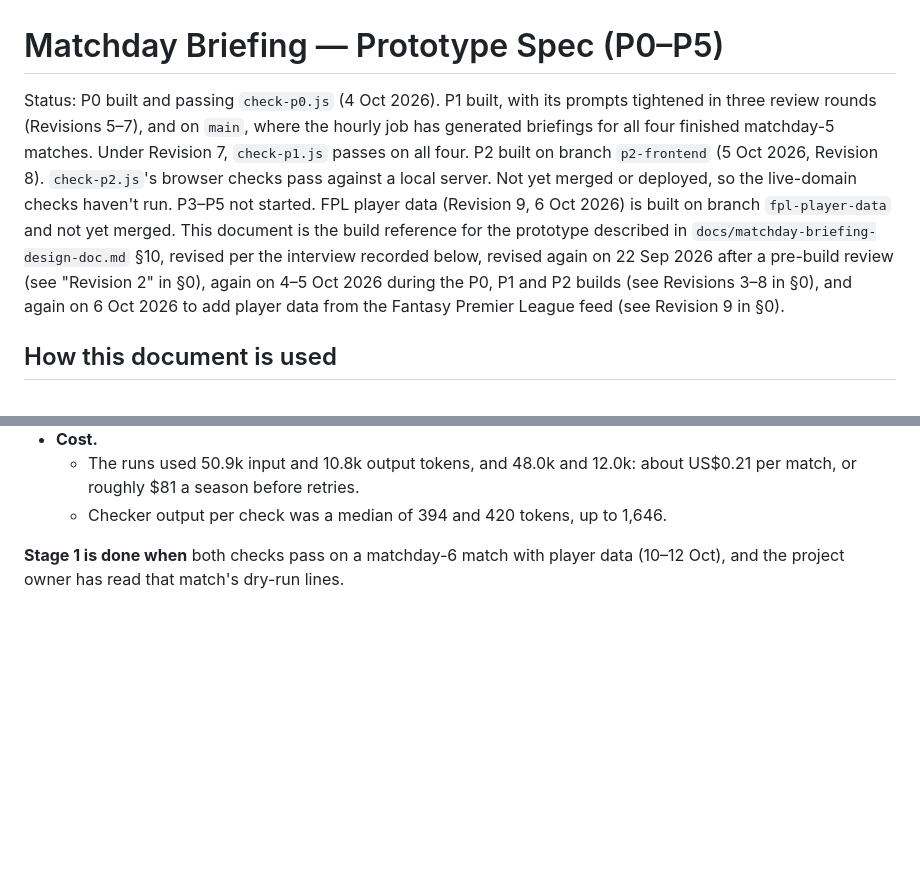
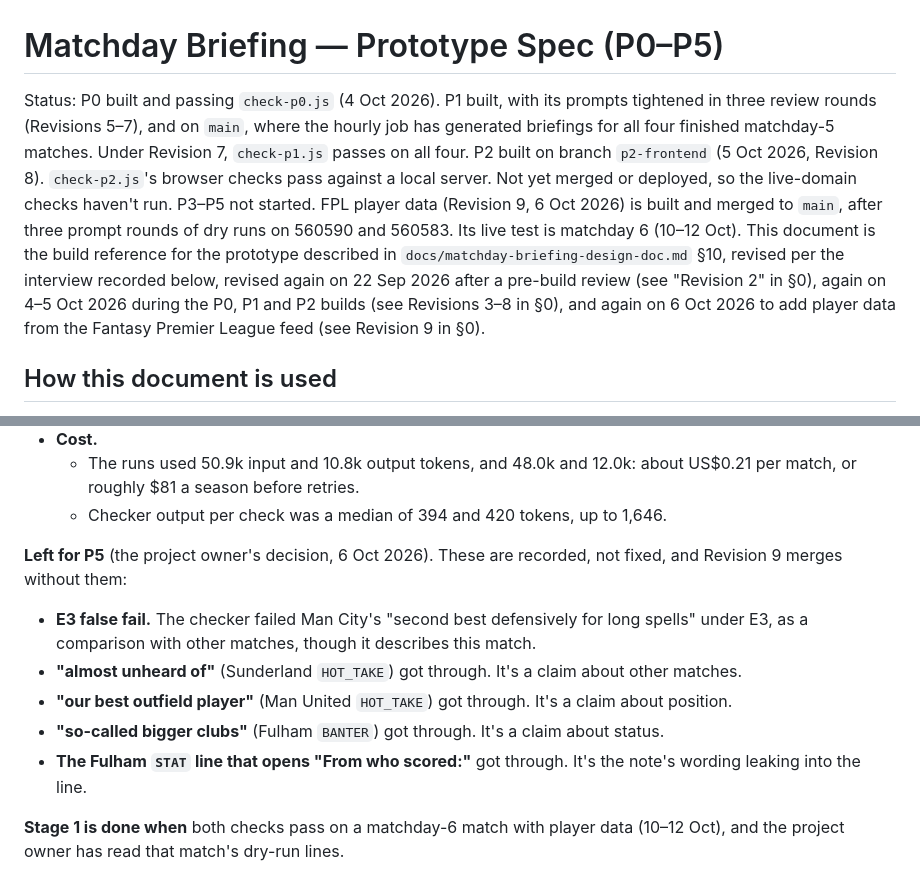
Before and after one commit to henmorgan1-afk/matchday-briefing, a Markdown page: SPEC.md, 2 parts joined by grey strips. Rendered like a GitHub page; blank space fills up the shorter version.

Commit message:
Revision 9: record five P5 items; status line for the merge
Co-Authored-By: Claude Opus 5.5 <noreply@anthropic.com>

```diff
--- a/SPEC.md
+++ b/SPEC.md
@@ -1,6 +1,6 @@
 # Matchday Briefing — Prototype Spec (P0–P5)
 
-Status: P0 built and passing `check-p0.js` (4 Oct 2026). P1 built, with its prompts tightened in three review rounds (Revisions 5–7), and on `main`, where the hourly job has generated briefings for all four finished matchday-5 matches. Under Revision 7, `check-p1.js` passes on all four. P2 built on branch `p2-frontend` (5 Oct 2026, Revision 8). `check-p2.js`'s browser checks pass against a local server. Not yet merged or deployed, so the live-domain checks haven't run. P3–P5 not started. FPL player data (Revision 9, 6 Oct 2026) is built on branch `fpl-player-data` and not yet merged. This document is the build reference for the prototype described in `docs/matchday-briefing-design-doc.md` §10, revised per the interview recorded below, revised again on 22 Sep 2026 after a pre-build review (see "Revision 2" in §0), again on 4–5 Oct 2026 during the P0, P1 and P2 builds (see Revisions 3–8 in §0), and again on 6 Oct 2026 to add player data from the Fantasy Premier League feed (see Revision 9 in §0).
+Status: P0 built and passing `check-p0.js` (4 Oct 2026). P1 built, with its prompts tightened in three review rounds (Revisions 5–7), and on `main`, where the hourly job has generated briefings for all four finished matchday-5 matches. Under Revision 7, `check-p1.js` passes on all four. P2 built on branch `p2-frontend` (5 Oct 2026, Revision 8). `check-p2.js`'s browser checks pass against a local server. Not yet merged or deployed, so the live-domain checks haven't run. P3–P5 not started. FPL player data (Revision 9, 6 Oct 2026) is built and merged to `main`, after three prompt rounds of dry runs on 560590 and 560583. Its live test is matchday 6 (10–12 Oct). This document is the build reference for the prototype described in `docs/matchday-briefing-design-doc.md` §10, revised per the interview recorded below, revised again on 22 Sep 2026 after a pre-build review (see "Revision 2" in §0), again on 4–5 Oct 2026 during the P0, P1 and P2 builds (see Revisions 3–8 in §0), and again on 6 Oct 2026 to add player data from the Fantasy Premier League feed (see Revision 9 in §0).
 
 ## How this document is used
 
@@ -496,6 +496,13 @@ Implementation notes for the third round:
 - **Cost.**
   - The runs used 50.9k input and 10.8k output tokens, and 48.0k and 12.0k: about US$0.21 per match, or roughly $81 a season before retries.
   - Checker output per check was a median of 394 and 420 tokens, up to 1,646.
+
+**Left for P5** (the project owner's decision, 6 Oct 2026). These are recorded, not fixed, and Revision 9 merges without them:
+- **E3 false fail.** The checker failed Man City's "second best defensively for long spells" under E3, as a comparison with other matches, though it describes this match.
+- **"almost unheard of"** (Sunderland `HOT_TAKE`) got through. It's a claim about other matches.
+- **"our best outfield player"** (Man United `HOT_TAKE`) got through. It's a claim about position.
+- **"so-called bigger clubs"** (Fulham `BANTER`) got through. It's a claim about status.
+- **The Fulham `STAT` line that opens "From who scored:"** got through. It's the note's wording leaking into the line.
 
 **Stage 1 is done when** both checks pass on a matchday-6 match with player data (10–12 Oct), and the project owner has read that match's dry-run lines.
 
```
